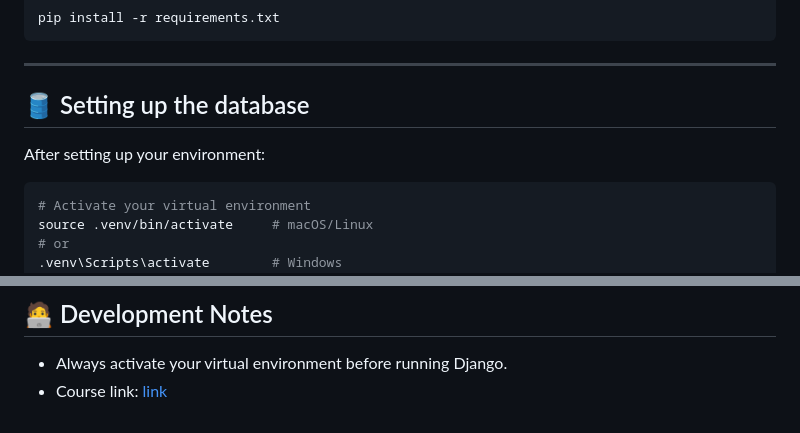
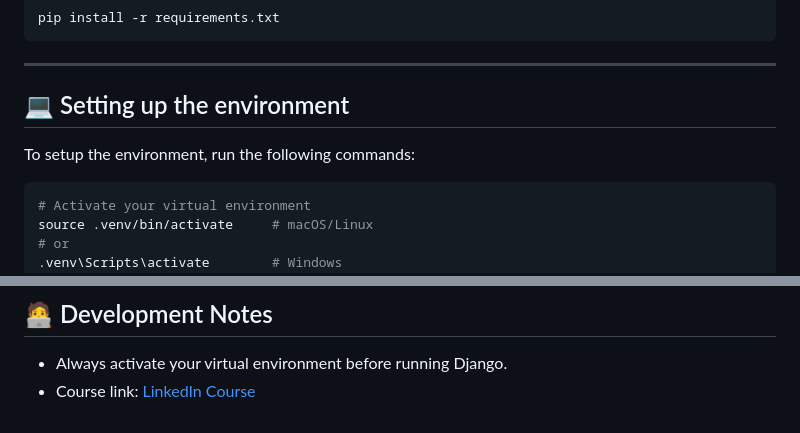
Before and after one commit to GuilhermeCoelhoAzevedo/SmartNotes, a Markdown page: README.md, 2 parts joined by grey strips. Rendered like a GitHub page.

Commit message:
Changing link on README.md

````diff
--- a/README.md
+++ b/README.md
@@ -29,9 +29,9 @@ pip install -r requirements.txt
 
 ---
 
-## 🛢️ Setting up the database
+## 💻  Setting up the environment
 
-After setting up your environment:
+To setup the environment, run the following commands:
 
 ```bash
 # Activate your virtual environment
@@ -124,4 +126,4 @@ Django-esst/
 ## 🧑‍💻 Development Notes
 
 - Always activate your virtual environment before running Django.
-- Course link: [link](https://www.linkedin.com/learning-login/share?account=2189292&forceAccount=false&redirect=https%3A%2F%2Fwww.linkedin.com%2Flearning%2Fdjango-essential-training-25094632%3Ftrk%3Dshare_ent_url%26shareId%3D7WX6qeJQTBeHRIJ244RQbw%253D%253D)
+- Course link: [LinkedIn Course](https://www.linkedin.com/learning-login/share?account=2189292&forceAccount=false&redirect=https%3A%2F%2Fwww.linkedin.com%2Flearning%2Fdjango-essential-training-25094632%3Ftrk%3Dshare_ent_url%26shareId%3D7WX6qeJQTBeHRIJ244RQbw%253D%253D)
````
Also changed, not shown: other parts of README.md (+2 -0 lines).
